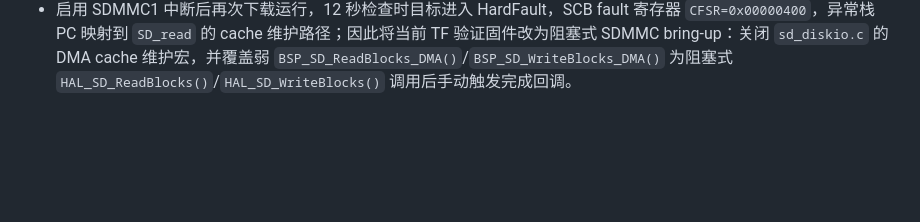
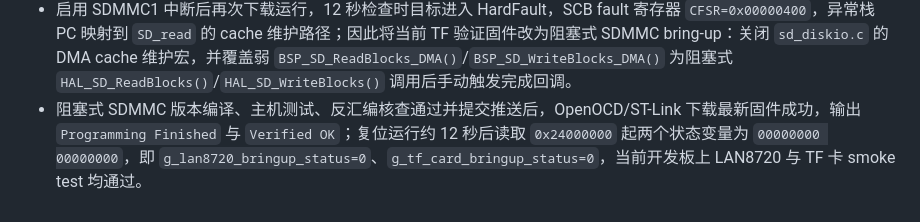
Before and after one commit to YuElvin/codex_can-bus, a Markdown page: CONVERSATION_SUMMARY.md, the part around the change. Drawn GitHub-style; blank space fills up the shorter version.

Commit message:
Record hardware bring-up verification

```diff
--- a/CONVERSATION_SUMMARY.md
+++ b/CONVERSATION_SUMMARY.md
@@ -26,3 +26,4 @@
 - 下载首版串口状态固件后，OpenOCD 读取 `g_lan8720_bringup_status=0`、`g_tf_card_bringup_status=2`；反汇编和代码核查确认项目自有 TF 检测已跳过 PA8，但 CubeMX/FatFs 底层 `BSP_SD_Init()` 仍会调用弱函数 `BSP_SD_IsDetected()` 并读取 PA8，因此需要覆盖 `BSP_SD_IsDetected()` 让底层挂载流程也跳过 PA8。
 - 覆盖 `BSP_SD_IsDetected()` 后再次下载运行，12 秒读回 TF/LAN 状态仍为初始 `-1`；45 秒后读回 `g_lan8720_bringup_status=0`、`g_tf_card_bringup_status=2`。OpenOCD PC 地址映射到 `SD_read`，代码核查发现 FatFs SD DMA 模板等待 `BSP_SD_ReadCpltCallback()`，但工程未启用 `SDMMC1_IRQn` 且缺少 `SDMMC1_IRQHandler()` 调用 `HAL_SD_IRQHandler(&hsd1)`，需要补齐 SDMMC1 中断路径。
 - 启用 SDMMC1 中断后再次下载运行，12 秒检查时目标进入 HardFault，SCB fault 寄存器 `CFSR=0x00000400`，异常栈 PC 映射到 `SD_read` 的 cache 维护路径；因此将当前 TF 验证固件改为阻塞式 SDMMC bring-up：关闭 `sd_diskio.c` 的 DMA cache 维护宏，并覆盖弱 `BSP_SD_ReadBlocks_DMA()`/`BSP_SD_WriteBlocks_DMA()` 为阻塞式 `HAL_SD_ReadBlocks()`/`HAL_SD_WriteBlocks()` 调用后手动触发完成回调。
+- 阻塞式 SDMMC 版本编译、主机测试、反汇编核查通过并提交推送后，OpenOCD/ST-Link 下载最新固件成功，输出 `Programming Finished` 与 `Verified OK`；复位运行约 12 秒后读取 `0x24000000` 起两个状态变量为 `00000000 00000000`，即 `g_lan8720_bringup_status=0`、`g_tf_card_bringup_status=0`，当前开发板上 LAN8720 与 TF 卡 smoke test 均通过。
```
